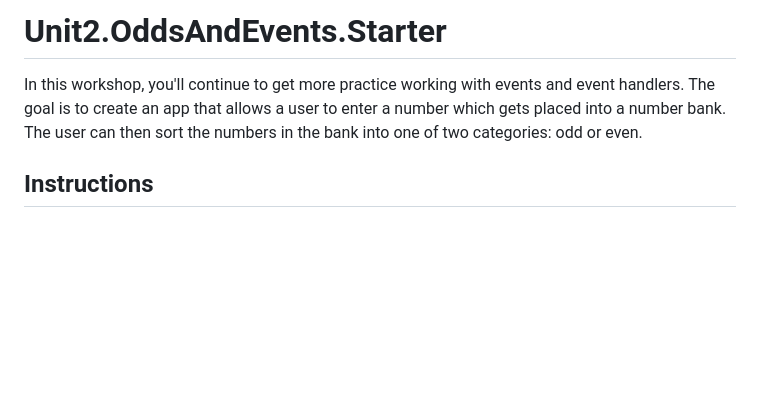
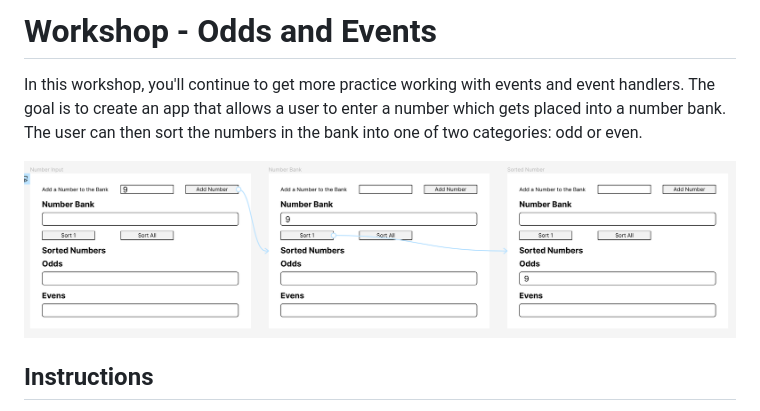
Before and after one commit to yarospence/block20, a Markdown page: README.md, the part around the change. GitHub-like rendering; pictures changed too: odds_and_events-example_flow.png (added); blank space fills up the shorter version.

Commit message:
Add wireframe for example user interaction

```diff
--- a/README.md
+++ b/README.md
@@ -1,6 +1,8 @@
-# Unit2.OddsAndEvents.Starter
+# Workshop - Odds and Events
 
 In this workshop, you'll continue to get more practice working with events and event handlers. The goal is to create an app that allows a user to enter a number which gets placed into a number bank. The user can then sort the numbers in the bank into one of two categories: odd or even.
+
+![Preview of the app: a user types 9 into the input field and clicks a button to add it to a number bank. The user then clicks the "Sort 1" button. The 9 is moved from the number bank into the "odd" category.](odds_and_events-example_flow.png)
 
 ## Instructions
 
```
